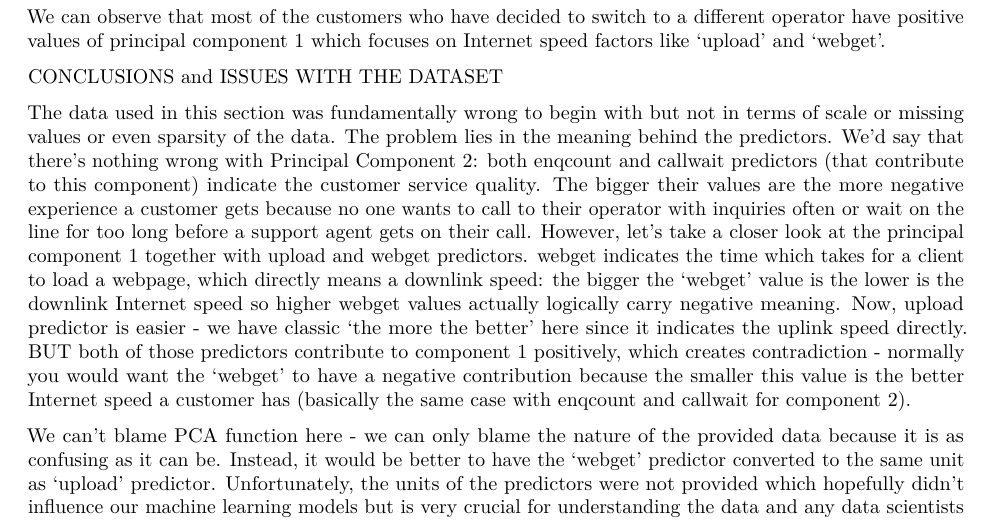
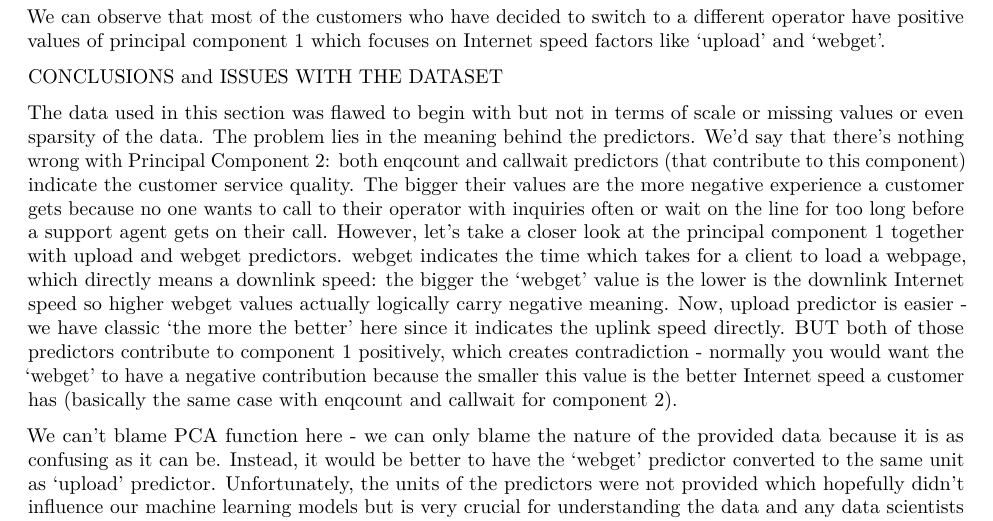
Before and after one commit to taniabuzykina/MATH501-coursework, an R Markdown document (Report.rmd): part of page 10 of 13, cut so that both start at the same text. Rendered offline with R 4.5, knitr and Pandoc, then LaTeX, with nearby package versions; some code elsewhere in the file could not run offline.

Commit message:
fundamentally wrong -> flawed just me trying not to be too harsh lol

```diff
--- a/Report.rmd
+++ b/Report.rmd
@@ -352,7 +352,7 @@ We can observe that most of the customers who have decided to switch to a differ
 
 CONCLUSIONS and ISSUES WITH THE DATASET
 
-The data used in this section was fundamentally wrong to begin with but not in terms of scale or missing values or even sparsity of the data. The problem lies in the meaning behind the predictors. We'd say that there's nothing wrong with Principal Component 2: both enqcount and callwait predictors (that contribute to this component) indicate the customer service quality. The bigger their values are the more negative experience a customer gets because no one wants to call to their operator with inquiries often or wait on the line for too long before a support agent gets on their call.
+The data used in this section was flawed to begin with but not in terms of scale or missing values or even sparsity of the data. The problem lies in the meaning behind the predictors. We'd say that there's nothing wrong with Principal Component 2: both enqcount and callwait predictors (that contribute to this component) indicate the customer service quality. The bigger their values are the more negative experience a customer gets because no one wants to call to their operator with inquiries often or wait on the line for too long before a support agent gets on their call.
 However, let's take a closer look at the principal component 1 together with upload and webget predictors. webget indicates the time which takes for a client to load a webpage, which directly means a downlink speed: the bigger the 'webget' value is the lower is the downlink Internet speed so higher webget values actually logically carry negative meaning. Now, upload predictor is easier - we have classic 'the more the better' here since it indicates the uplink speed directly. BUT both of those predictors contribute to component 1 positively, which creates contradiction - normally you would want the 'webget' to have a negative contribution because the smaller this value is the better Internet speed a customer has (basically the same case with enqcount and callwait for component 2).
 
 We can't blame PCA function here - we can only blame the nature of the provided data because it is as confusing as it can be. Instead, it would be better to have the 'webget' predictor converted to the same unit as 'upload' predictor. Unfortunately, the units of the predictors were not provided which hopefully didn't influence our machine learning models but is very crucial for understanding the data and any data scientists should understand the data before actually working with it. Despite that, working with this dataset was a great experience.
```
